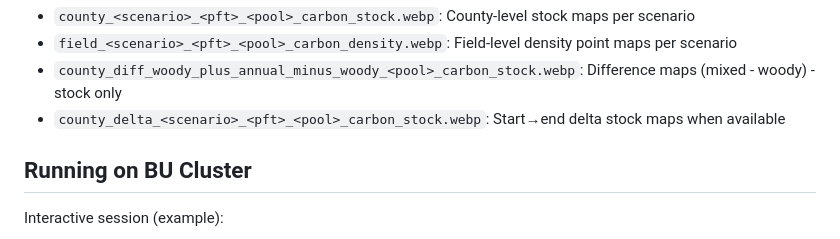
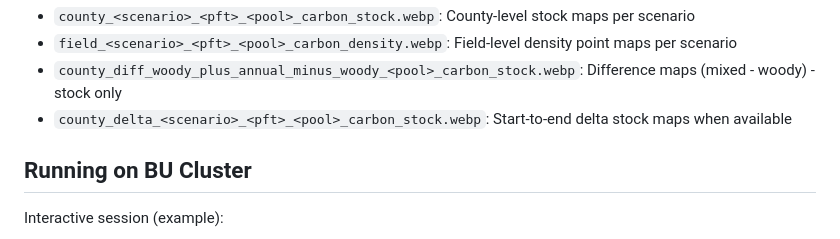
Before and after one commit to ccmmf/downscaling, a Markdown page: docs/workflow_documentation.md, the part around the change. Drawn GitHub-style.

Commit message:
formate message

```diff
--- a/docs/workflow_documentation.md
+++ b/docs/workflow_documentation.md
@@ -324,7 +324,7 @@ Builds Random Forest models to predict carbon pools for all fields; aggregates t
 - `county_<scenario>_<pft>_<pool>_carbon_stock.webp`: County-level stock maps per scenario
 - `field_<scenario>_<pft>_<pool>_carbon_density.webp`: Field-level density point maps per scenario
 - `county_diff_woody_plus_annual_minus_woody_<pool>_carbon_stock.webp`: Difference maps (mixed - woody) - stock only
-- `county_delta_<scenario>_<pft>_<pool>_carbon_stock.webp`: Start→end delta stock maps when available
+- `county_delta_<scenario>_<pft>_<pool>_carbon_stock.webp`: Start-to-end delta stock maps when available
 
 ## Running on BU Cluster
 
```
